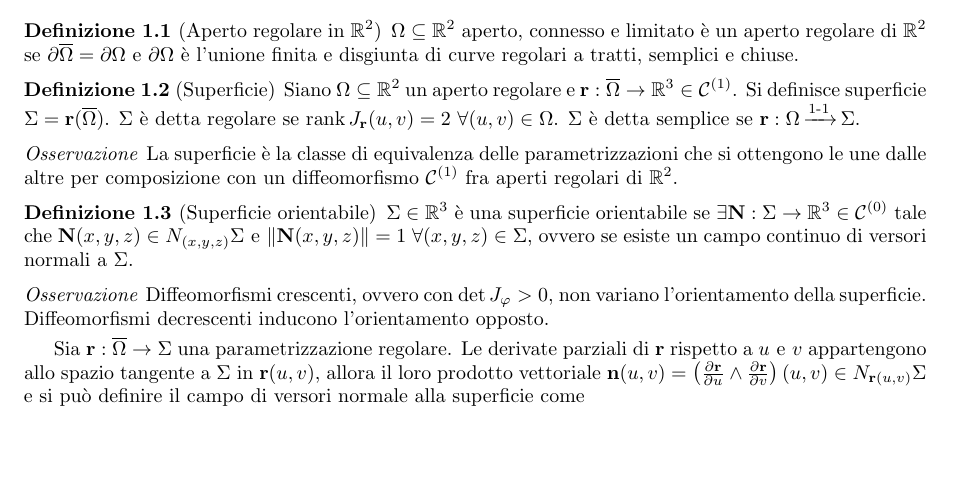
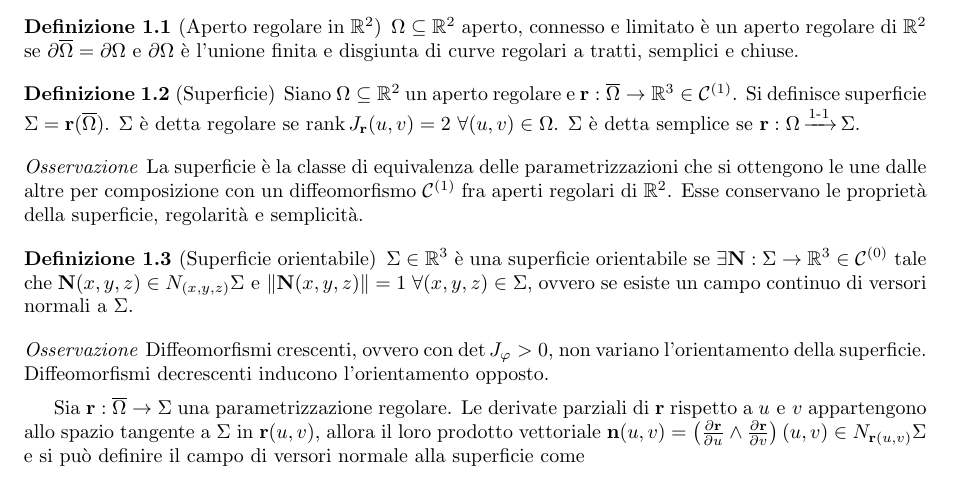
Before and after one commit to LuckeeDev/LuTeX, a LaTeX book (tex/analysis_2/analysis_2.tex, which reads tex/analysis_2/7_surfaces.tex): part of page 37 of 45, cut so that both start at the same text, the shorter picture padded with empty space. Compiled offline with pdfLaTeX.

Commit message:
fix surfaces

```diff
--- a/tex/analysis_2/7_surfaces.tex
+++ b/tex/analysis_2/7_surfaces.tex
@@ -15,7 +15,7 @@
 \end{definition}
 
 \begin{remark}
-	La superficie è la classe di equivalenza delle parametrizzazioni che si ottengono le une dalle altre per composizione con un diffeomorfismo $\C{1}$ fra aperti regolari di $\R^2$.
+	La superficie è la classe di equivalenza delle parametrizzazioni che si ottengono le une dalle altre per composizione con un diffeomorfismo $\C{1}$ fra aperti regolari di $\R^2$. Esse conservano le proprietà della superficie, regolarità e semplicità.
 \end{remark}
 
 \begin{definition}
```
